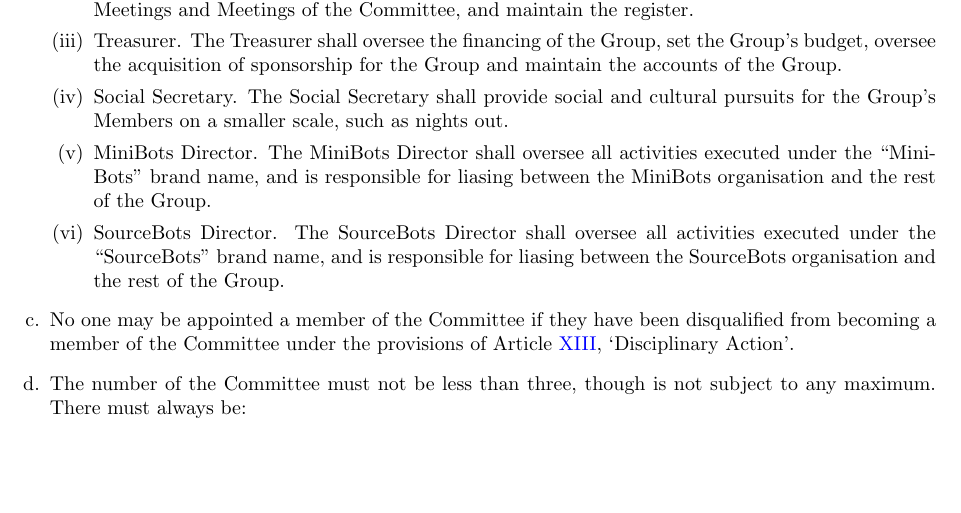
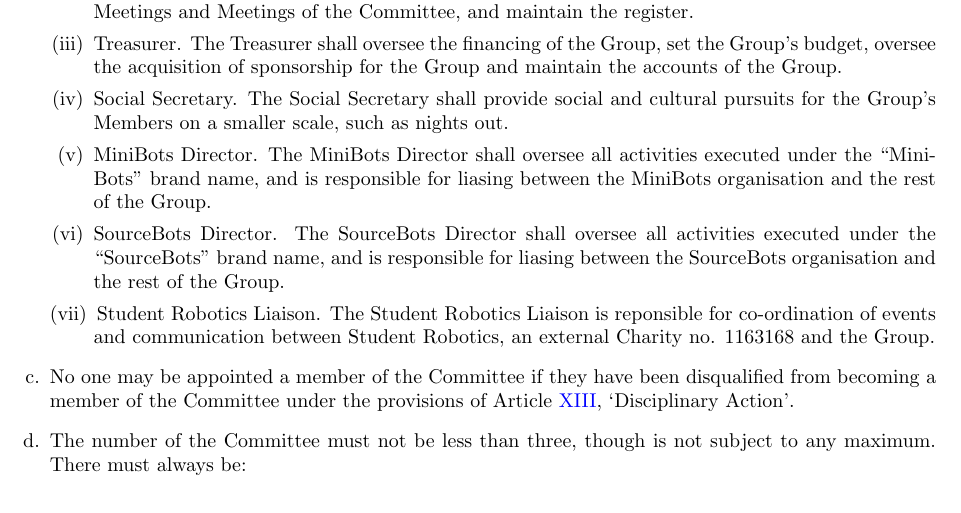
Before and after one commit to s-r-o/constitution, a LaTeX document (latex/constitution.tex): part of page 4 of 9, cut so that both start at the same text, the shorter picture padded with empty space. Compiled offline with pdfLaTeX.

Commit message:
Add Student Robotics Liaison

```diff
--- a/latex/constitution.tex
+++ b/latex/constitution.tex
@@ -150,6 +150,7 @@ The objectives of the Group, `the Objects', are:
         \item Social Secretary. The Social Secretary shall provide social and cultural pursuits for the Group’s Members on a smaller scale, such as nights out.
         \item MiniBots Director. The MiniBots Director shall oversee all activities executed under the ``MiniBots'' brand name, and is responsible for liasing between the MiniBots organisation and the rest of the Group.
         \item SourceBots Director. The SourceBots Director shall oversee all activities executed under the ``SourceBots'' brand name, and is responsible for liasing between the SourceBots organisation and the rest of the Group.
+        \item Student Robotics Liaison. The Student Robotics Liaison is reponsible for co-ordination of events and communication between Student Robotics, an external Charity no. 1163168 and the Group.
     \end{enumerate}
 
     \item No one may be appointed a member of the Committee if they have been disqualified from becoming a member of the Committee under the provisions of Article \ref{article:disciplinary-action}, `Disciplinary Action'.
```
